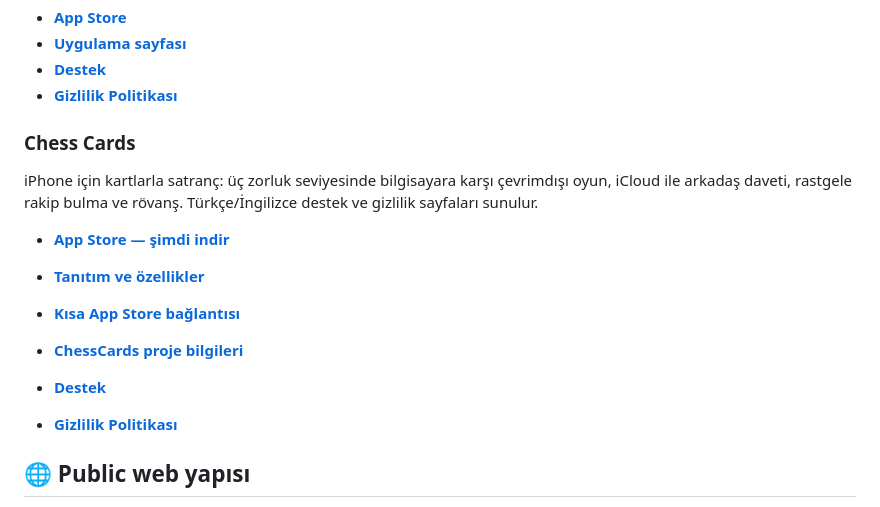
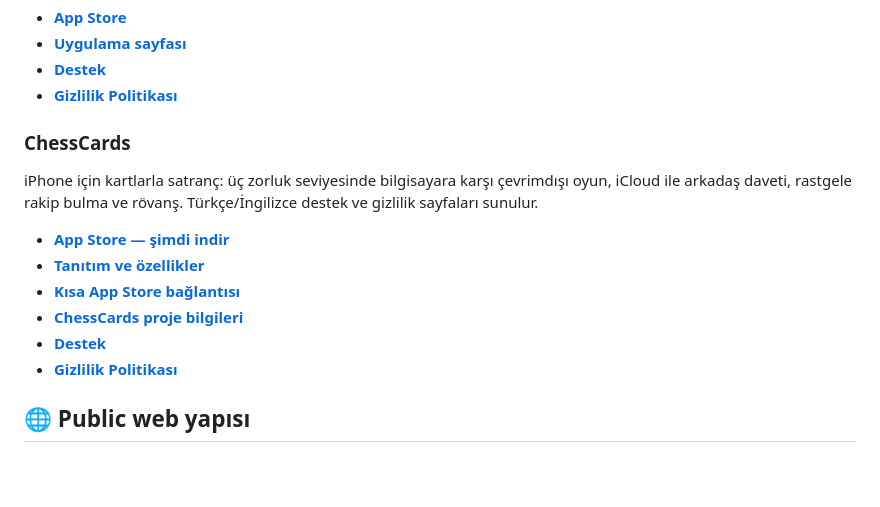
Before and after one commit to gururorkun/gururorkun.github.io, a Markdown page: README.md, the part around the change. Rendered like a GitHub page; blank space fills up the shorter version.

Commit message:
Polish published ChessCards links in public developer README

```diff
--- a/README.md
+++ b/README.md
@@ -15,7 +15,7 @@ Varlık kayıtlarını kişi, kurum ve saklama yerine göre yönetmeye yarayan i
 - **[Destek](https://gururorkun.github.io/varlik-takip/support.html)**
 - **[Gizlilik Politikası](https://gururorkun.github.io/varlik-takip/privacy.html)**
 
-### Chess Cards
+### ChessCards
 
 iPhone için kartlarla satranç: üç zorluk seviyesinde bilgisayara karşı çevrimdışı oyun, iCloud ile arkadaş daveti, rastgele rakip bulma ve rövanş. Türkçe/İngilizce destek ve gizlilik sayfaları sunulur.
 
@@ -24,7 +24,6 @@ iPhone için kartlarla satranç: üç zorluk seviyesinde bilgisayara karşı çe
 - **[Kısa App Store bağlantısı](https://gururorkun.github.io/chess-cards/app.html)**
 - **[ChessCards proje bilgileri](chess-cards/README.md)**
 - **[Destek](https://gururorkun.github.io/chess-cards/support.html)**
-
 - **[Gizlilik Politikası](https://gururorkun.github.io/chess-cards/privacy.html)**
 
 ## 🌐 Public web yapısı
```
